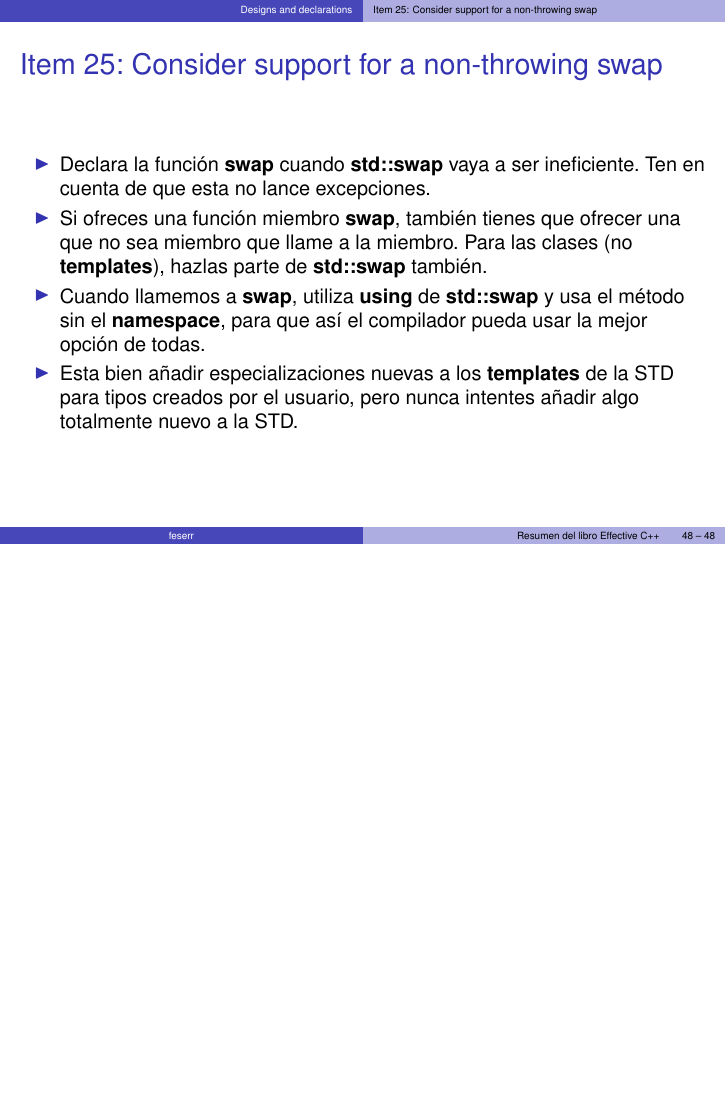
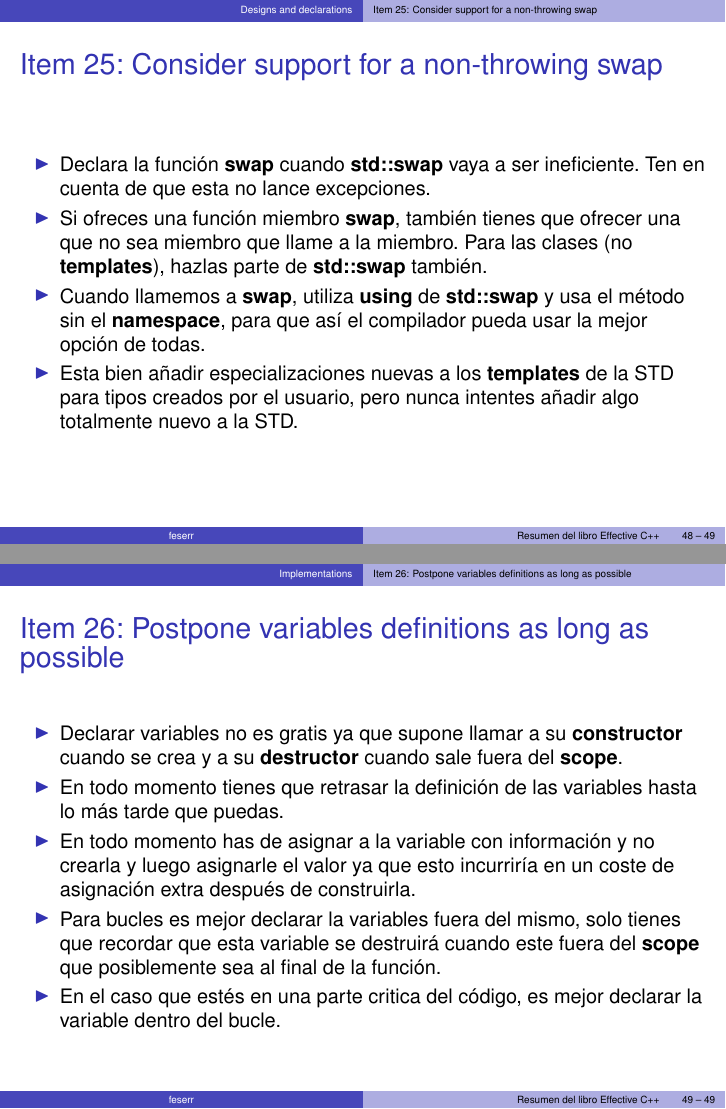
Before and after one commit to feserr/ResumenEffectiveCpp, LaTeX slides (Resumen.tex): page 48 of 48 before the commit and pages 48 and 49 of 49 after it, the two joined at a grey line, the shorter picture padded with empty space. Compiled offline with LaTeX, dvips and Ghostscript.

Commit message:
Añadido item 26.

```diff
--- a/Resumen.tex
+++ b/Resumen.tex
@@ -882,4 +882,33 @@ apply to all parameters}
 %%%%%%%%%%%%%%%%%%%%%%%%%%%%%%%%%%%%%%%%%%%%%%%%%%%%%%%%%%%%%%%%%%%%%%%%%%%%%%%%
 %%%%%%%%%%%%%%%%%%%%%%%%%%%%%%%%%%%%%%%%%%%%%%%%%%%%%%%%%%%%%%%%%%%%%%%%%%%%%%%%
 
+\section{Implementations}
+
+\subsection{Item 26: Postpone variables definitions as long as possible}
+\label{sec:item26}
+
+\begin{frame}
+\frametitle{Item 26: Postpone variables definitions as long as possible}
+\begin{itemize}
+	\item Declarar variables no es gratis ya que supone llamar a su
+	\textbf{constructor} cuando se crea y a su \textbf{destructor} cuando sale
+	fuera del \textbf{scope}.
+	\item En todo momento tienes que retrasar la definición de las variables
+	hasta lo más tarde que puedas.
+	\item En todo momento has de asignar a la variable con información y no
+	crearla y luego asignarle el valor ya que esto incurriría en un coste de
+	asignación extra después de construirla.
+	\item Para bucles es mejor declarar la variables fuera del mismo, solo
+	tienes que recordar que esta variable se destruirá cuando este fuera del
+	\textbf{scope} que posiblemente sea al final de la función.
+	\item En el caso que estés en una parte critica del código, es mejor
+	declarar la variable dentro del bucle.
+\end{itemize}
+\end{frame}
+
+%%%%%%%%%%%%%%%%%%%%%%%%%%%%%%%%%%%%%%%%%%%%%%%%%%%%%%%%%%%%%%%%%%%%%%%%%%%%%%%%
+
+%%%%%%%%%%%%%%%%%%%%%%%%%%%%%%%%%%%%%%%%%%%%%%%%%%%%%%%%%%%%%%%%%%%%%%%%%%%%%%%%
+%%%%%%%%%%%%%%%%%%%%%%%%%%%%%%%%%%%%%%%%%%%%%%%%%%%%%%%%%%%%%%%%%%%%%%%%%%%%%%%%
+
 \end{document}
```
Also changed, not shown: Resumen.pdf.
